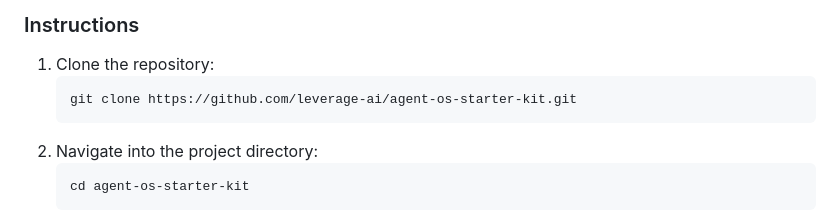
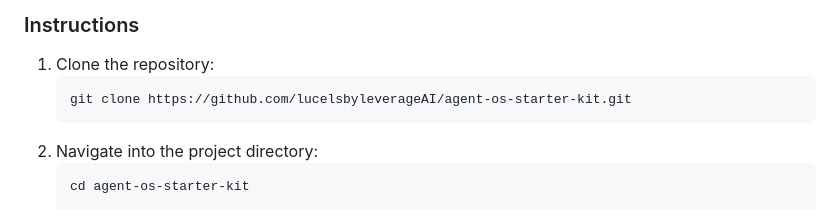
Before and after one commit to lucelsbyleverageAI/agent-os-starter-kit, a Markdown page: README.md, the part around the change. GitHub-like rendering.

Commit message:
updated readme repo link

````diff
--- a/README.md
+++ b/README.md
@@ -39,7 +39,7 @@ Before you begin, ensure you have the following installed on your system:
 
 1.  Clone the repository:
     ```bash
-    git clone https://github.com/leverage-ai/agent-os-starter-kit.git
+    git clone https://github.com/lucelsbyleverageAI/agent-os-starter-kit.git
     ```
 2.  Navigate into the project directory:
     ```bash
````
